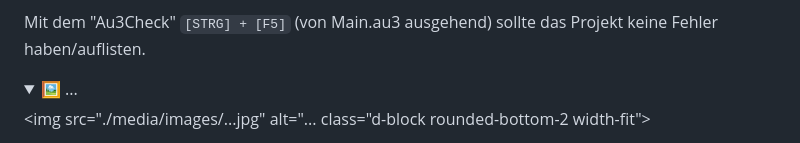
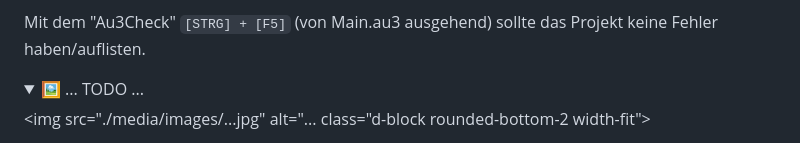
Before and after one commit to Sven-Seyfert/Au3Forums, a Markdown page: de/tutorial-webdriver.md, the part around the change. Drawn GitHub-style; folded sections open.

Commit message:
Changed: Update tutorial content.

```diff
--- a/de/tutorial-webdriver.md
+++ b/de/tutorial-webdriver.md
@@ -353,7 +353,7 @@ EndFunc
 Mit dem "Au3Check" `[STRG] + [F5]` (von Main.au3 ausgehend) sollte das Projekt keine Fehler haben/auflisten.
 
 <details class="details-reset border rounded-2">
-<summary class="px-3 py-2 border-bottom">🖼 ...</summary>
+<summary class="px-3 py-2 border-bottom">🖼 ... TODO ...</summary>
 
   <img src="./media/images/...jpg" alt="... class="d-block rounded-bottom-2 width-fit">
 
```
Also changed, not shown: en/tutorial-webdriver.md (+7 -0 lines).
